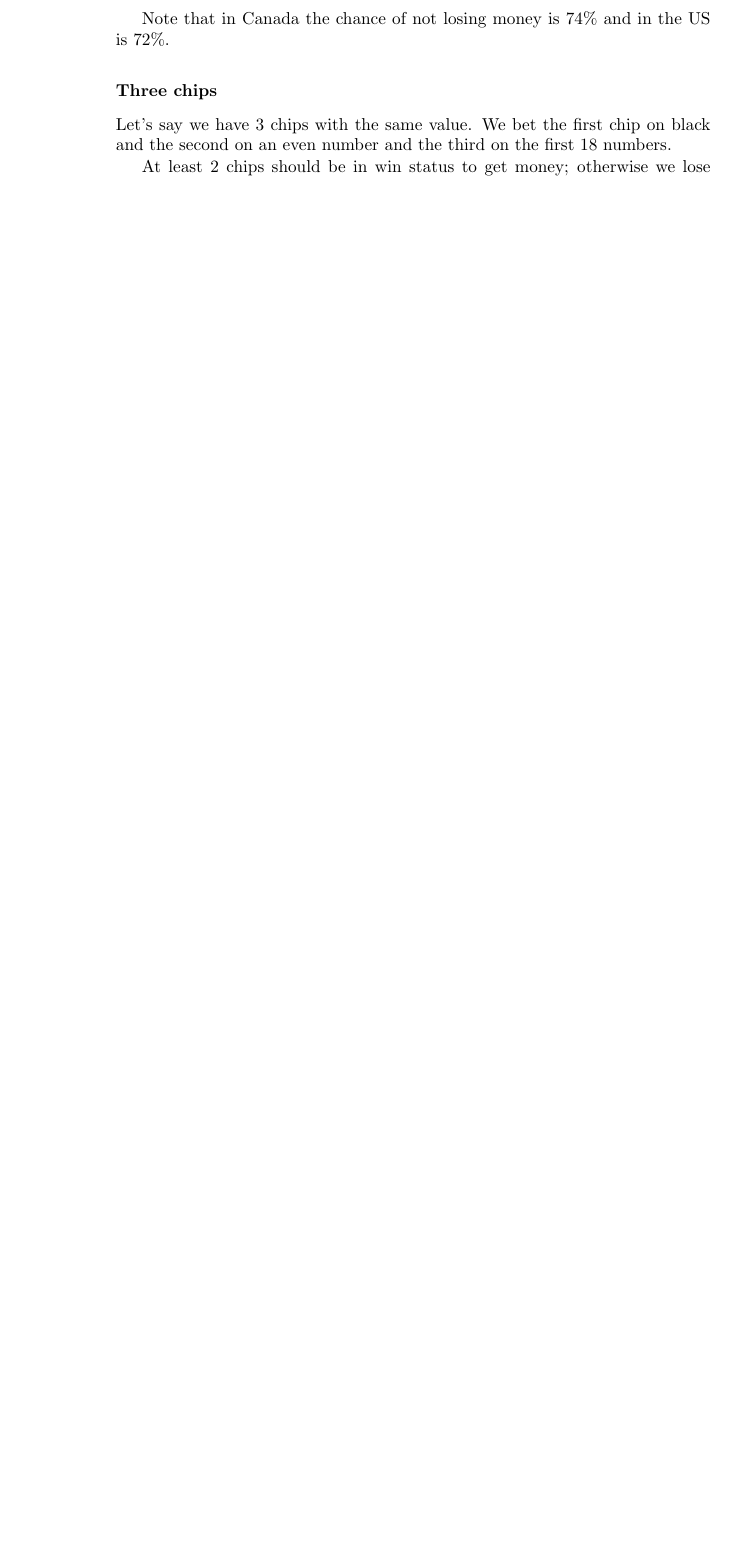
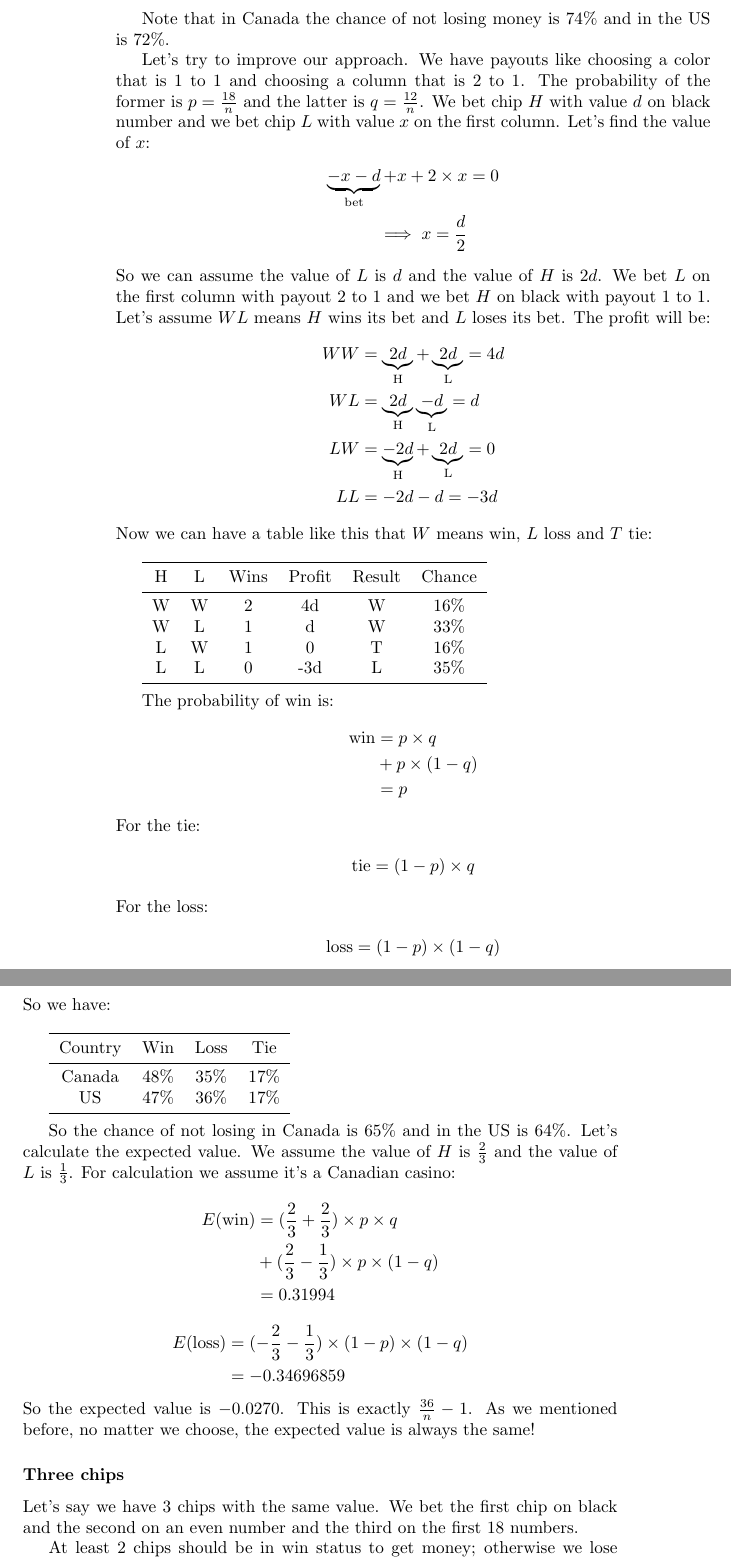
Before and after one commit to QSaman/Roulette, a LaTeX book (roulette.tex): part of page 6 of 10 before the commit and two parts of pages 6 and 7 of 11 after it, the two joined at a grey line, cut so that both start at the same text, the shorter picture padded with empty space. Compiled offline with pdfLaTeX.

Commit message:
Update 2 chips

```diff
--- a/roulette.tex
+++ b/roulette.tex
@@ -154,6 +154,80 @@
 		\bottomrule
 	\end{tabular} \\
 	\par Note that in Canada the chance of not losing money is 74\% and in the US is 72\%.
+	\par Let's try to improve our approach. We have payouts like choosing a color that is 1 to 1 and choosing a column that is 2 to 1. The probability of the former is $p = \frac{18}{n}$ and the latter is $q = \frac{12}{n}$. We bet chip $H$ with value $d$ on black number and we bet chip $L$ with value $x$ on the first column. Let's find the value of $x$:
+	\begin{equation*}
+		\begin{split}
+			\underbrace{-x -d}_\text{bet} + x + 2 \times x &= 0 \\
+			\implies x = \frac{d}{2}
+		\end{split}
+	\end{equation*}
+	So we can assume the value of $L$ is $d$ and the value of $H$ is $2d$. We bet $L$ on the first column with payout 2 to 1 and we bet $H$ on black with payout 1 to 1. Let's assume $WL$ means $H$ wins its bet and $L$ loses its bet. The profit will be:
+	\begin{equation*}
+		\begin{split}
+			WW &= \underbrace{2d}_\text{H} + \underbrace{2d}_\text{L} = 4d \\
+			WL &= \underbrace{2d}_\text{H} \underbrace{-d}_\text{L} = d \\
+			LW &= \underbrace{-2d}_\text{H} + \underbrace{2d}_\text{L} = 0 \\
+			LL &= -2d - d = -3d
+		\end{split}
+	\end{equation*}
+	Now we can have a table like this that $W$ means win, $L$ loss and $T$ tie: \\
+	\par
+	\begin{tabular}[h!]{c c c c c c}
+		\toprule
+		H & L & Wins & Profit & Result & Chance \\
+		\midrule
+		W & W & 2 & 4d & W & 16\% \\
+		W & L & 1 & d & W & 33\% \\
+		L & W & 1 & 0 & T & 16\% \\
+		L & L & 0 & -3d & L & 35\% \\
+		\bottomrule
+	\end{tabular} \\
+	\par The probability of win is:
+	\begin{equation*}
+		\begin{split}
+			\text{win} &= p \times q \\
+			&+ p \times (1 - q) \\
+			&= p
+		\end{split}
+	\end{equation*}
+	For the tie:
+	\begin{equation*}
+		\begin{split}
+			\text{tie} &= (1 - p) \times q
+		\end{split}
+	\end{equation*}
+	For the loss:
+	\begin{equation*}
+		\begin{split}
+			\text{loss} &= (1 - p) \times (1 - q)
+		\end{split}
+	\end{equation*}
+	So we have: \\
+	\par
+	\begin{tabular}[h!]{c c c c}
+		\toprule
+		Country & Win & Loss & Tie \\
+		\midrule
+		Canada & 48\% & 35\% & 17\% \\
+		US & 47\% & 36\% & 17\% \\
+		\bottomrule
+	\end{tabular} \\
+	\par
+	So the chance of not losing in Canada is 65\% and in the US is 64\%. Let's calculate the expected value. We assume the value of $H$ is $\frac{2}{3}$ and the value of $L$ is $\frac{1}{3}$. For calculation we assume it's a Canadian casino:
+	\begin{equation*}
+		\begin{split}
+			E(\text{win}) &= (\frac{2}{3} + \frac{2}{3}) \times p \times q \\
+			&+ (\frac{2}{3} - \frac{1}{3}) \times p \times (1 - q) \\
+			&= 0.31994
+		\end{split}
+	\end{equation*}
+	\begin{equation*}
+		\begin{split}
+			E(\text{loss}) &= (-\frac{2}{3} - \frac{1}{3}) \times (1 - p) \times (1 - q) \\
+			&= -0.34696859
+		\end{split}
+	\end{equation*}
+	So the expected value is $-0.0270$. This is exactly $\frac{36}{n} - 1$. As we mentioned before, no matter we choose, the expected value is always the same!
 	\subsubsection{Three chips}
 	Let's say we have 3 chips with the same value. We bet the first chip on black and the second on an even number and the third on the first 18 numbers.
 	\par At least 2 chips should be in win status to get money; otherwise we lose money. Unlike previous case, there is no tie here. So we have:
```
Also changed, not shown: roulette.pdf.
